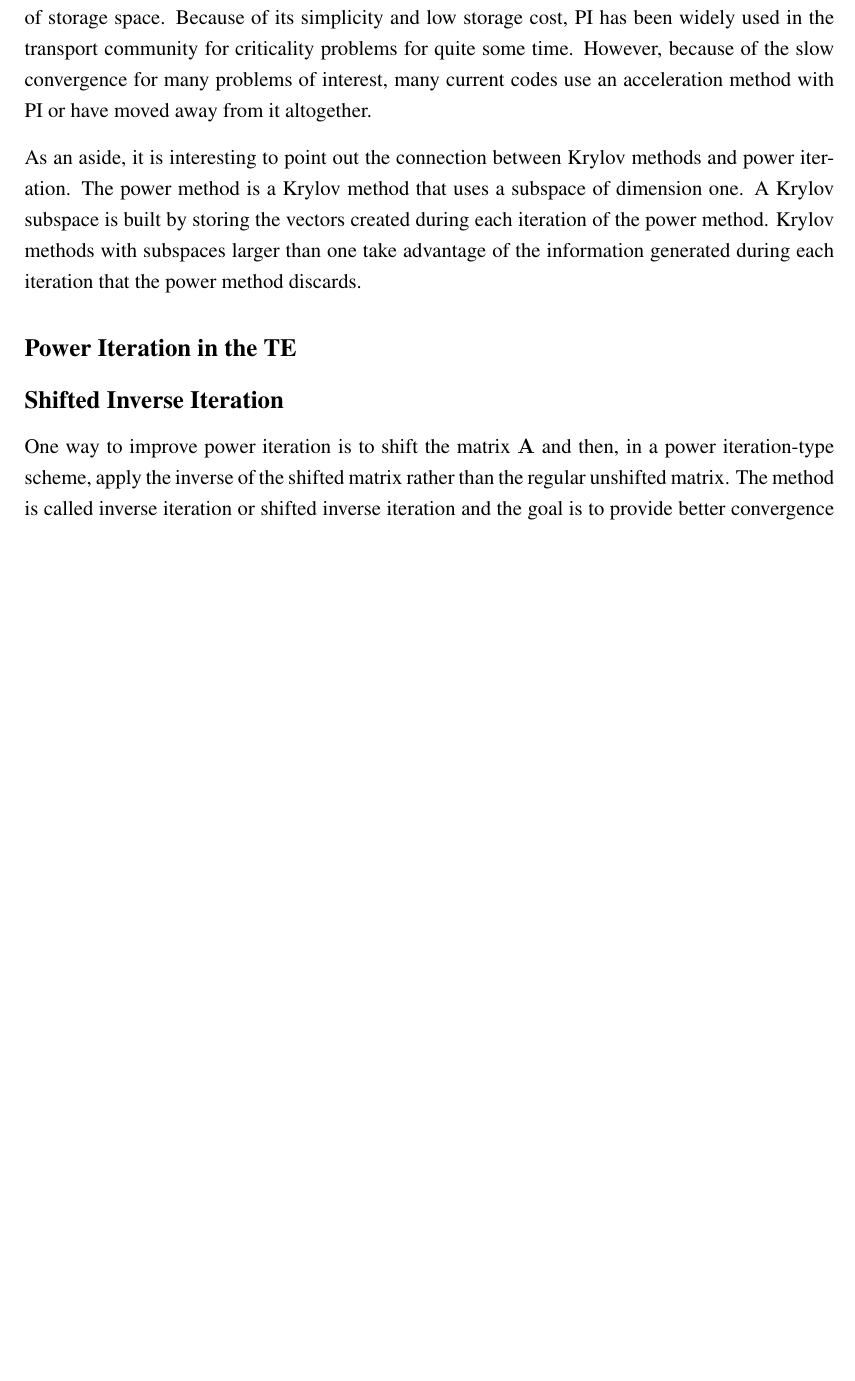
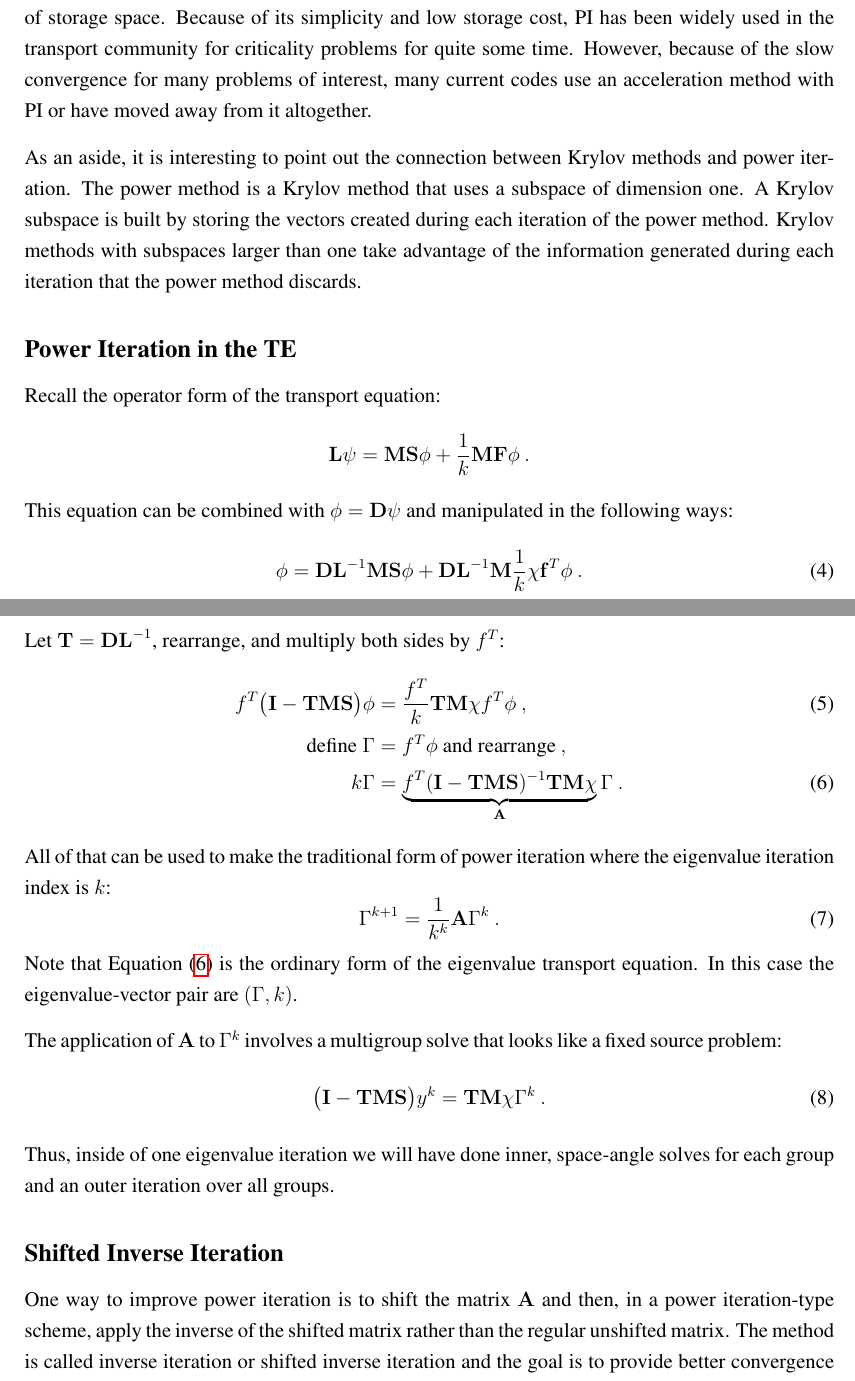
Before and after one commit to rachelslaybaugh/NE255, a LaTeX document (06-eigenvalue/06-eigenvalue.tex): part of page 3 of 7 before the commit and two parts of pages 3 and 4 of 8 after it, the two joined at a grey line, cut so that both start at the same text, the shorter picture padded with empty space. Compiled offline with pdfLaTeX.

Commit message:
added PI in TE.

```diff
--- a/06-eigenvalue/06-eigenvalue.tex
+++ b/06-eigenvalue/06-eigenvalue.tex
@@ -140,5 +140,41 @@ However, because of the slow convergence for many problems of interest, many cur
 
 As an aside, it is interesting to point out the connection between Krylov methods and power iteration. The power method is a Krylov method that uses a subspace of dimension one.  A Krylov subspace is built by storing the vectors created during each iteration of the power method. Krylov methods with subspaces larger than one take advantage of the information generated during each iteration that the power method discards.
 
+
 %-----------------------------------------------------------------------------------------
 \subsection*{Power Iteration in the TE}
+Recall the operator form of the transport equation:
+\[
+\mathbf{L} \psi = \mathbf{MS}\phi +\frac{1}{k}\mathbf{MF}\phi \:.
+\]
+This equation can be combined with $\phi = \mathbf{D} \psi$ and manipulated in the following ways:
+%
+\begin{equation}
+  \phi = \ve{DL}^{-1}\ve{MS}\phi + \ve{DL}^{-1}\ve{M}\frac{1}{k}\ve{\chi} \ve{f}^{T} \phi \:.
+\end{equation}
+%
+Let $\ve{T} = \ve{DL}^{-1}$, rearrange, and multiply both sides by $f^{T}$:
+  %
+\begin{align}
+  f^{T}\bigl(\ve{I} - \ve{TMS}\bigr)\phi &= \frac{f^{T}}{k} \ve{TM}\chi f^{T} \phi \:, \label{eq:OperatorEvalForm} \\
+  %
+  \text{define } \Gamma &= f^{T}\phi  \text{ and rearrange} \:, \nonumber \\
+  %
+  k \Gamma &= \underbrace{f^{T}(\ve{I} - \ve{TMS})^{-1} \ve{TM} \chi}_{\ve{A}} \Gamma \:. \label{eq:OrdinaryEigenvalue}
+\end{align}
+%
+All of that can be used to make the traditional form of power iteration where the eigenvalue iteration index is $k$:
+%
+\begin{equation}
+  \Gamma^{k+1} =  \frac{1}{k^{k}}\ve{A} \Gamma^{k} \:.
+\label{eq:PowerItForm}
+\end{equation}
+Note that Equation~\eqref{eq:OrdinaryEigenvalue} is the ordinary form of the eigenvalue transport equation. In this case the eigenvalue-vector pair are $(\Gamma, k)$.
+
+The application of $\ve{A}$ to $\Gamma^{k}$ involves a multigroup solve that looks like a fixed source problem:
+%
+\begin{equation}
+  \bigl(\ve{I} - \ve{TMS}\bigr)y^{k} = \ve{TM}\chi \Gamma^{k} \:.
+\end{equation}
+%
+Thus, inside of one eigenvalue iteration we will have done inner, space-angle solves for each group and an outer iteration over all groups.
```
Also changed, not shown: 06-eigenvalue/06-eigenvalue.tex (4 more changed lines).
